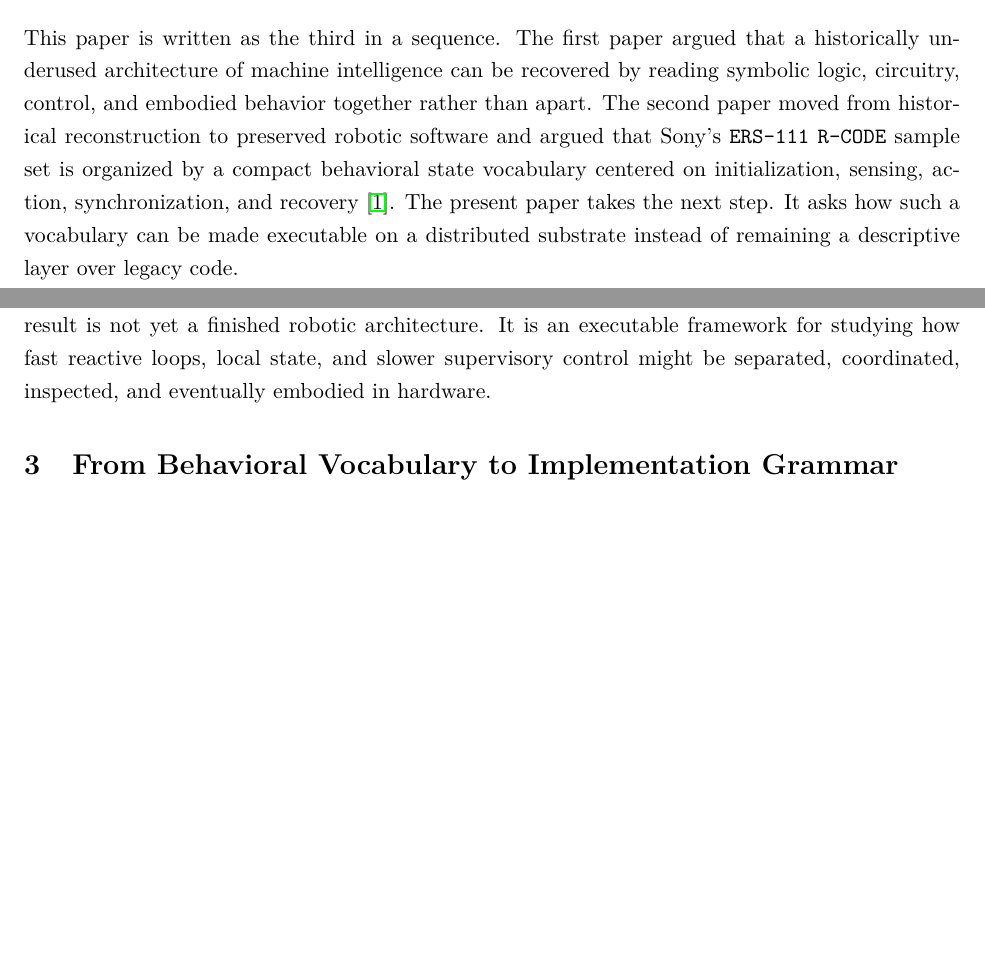
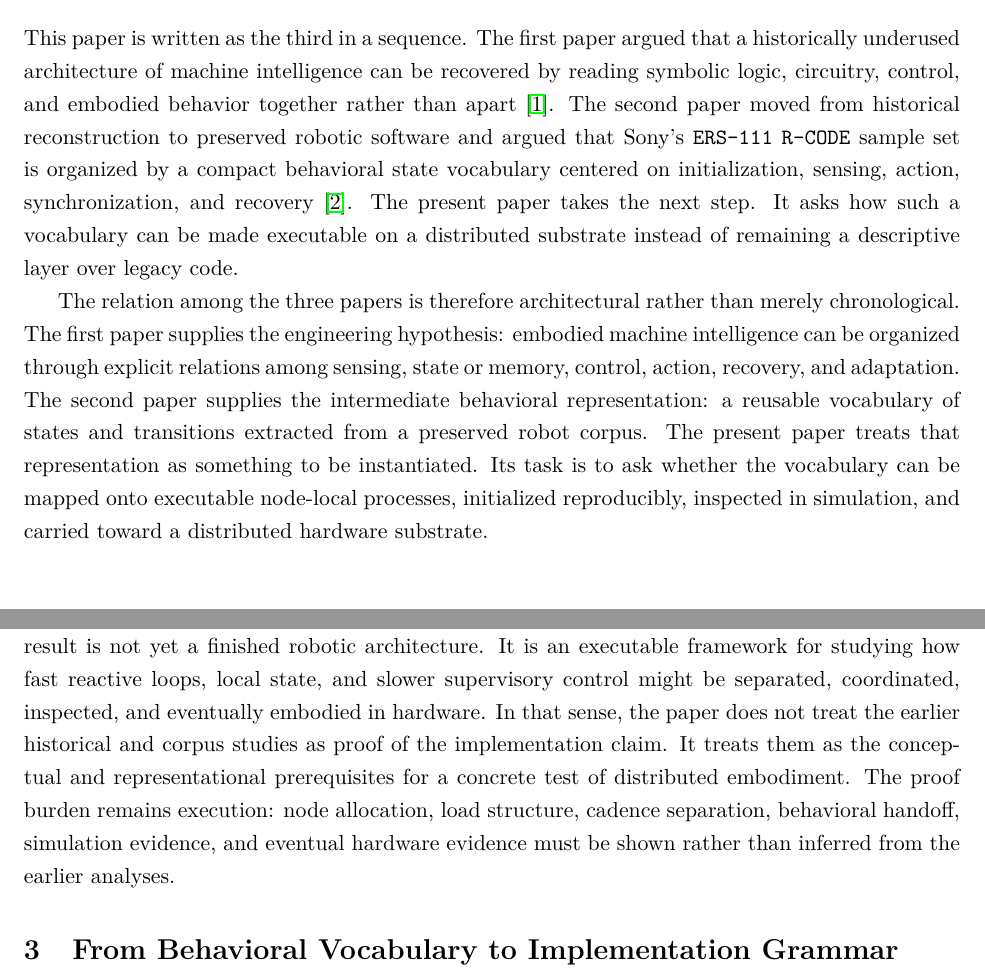
Before and after one commit to cartheur-monographs/behavior-hybrid-substrate, a LaTeX paper (arxiv/v.1/main.tex): two parts of pages 1 and 2 of 5 before the commit and two parts of pages 1 and 2 of 6 after it, joined at a grey line, cut so that both start at the same text, the shorter picture padded with empty space. Compiled offline with pdfLaTeX.

Commit message:
Clarify third paper proof burden

```diff
--- a/arxiv/v.1/main.tex
+++ b/arxiv/v.1/main.tex
@@ -48,14 +48,25 @@ layers into one monolithic controller.
 This paper is written as the third in a sequence. The first paper argued
 that a historically underused architecture of machine intelligence can be
 recovered by reading symbolic logic, circuitry, control, and embodied
-behavior together rather than apart. The second paper moved from historical
-reconstruction to preserved robotic software and argued that Sony's
-\texttt{ERS-111} \texttt{R-CODE} sample set is organized by a compact
-behavioral state vocabulary centered on initialization, sensing, action,
-synchronization, and recovery \citep{tucker2026behavioral}. The present
-paper takes the next step. It asks how such a vocabulary can be made
-executable on a distributed substrate instead of remaining a descriptive
-layer over legacy code.
+behavior together rather than apart \citep{tucker2026berkeley}. The second
+paper moved from historical reconstruction to preserved robotic software
+and argued that Sony's \texttt{ERS-111} \texttt{R-CODE} sample set is
+organized by a compact behavioral state vocabulary centered on
+initialization, sensing, action, synchronization, and recovery
+\citep{tucker2026behavioral}. The present paper takes the next step. It
+asks how such a vocabulary can be made executable on a distributed
+substrate instead of remaining a descriptive layer over legacy code.
+
+The relation among the three papers is therefore architectural rather than
+merely chronological. The first paper supplies the engineering hypothesis:
+embodied machine intelligence can be organized through explicit relations
+among sensing, state or memory, control, action, recovery, and adaptation.
+The second paper supplies the intermediate behavioral representation: a
+reusable vocabulary of states and transitions extracted from a preserved
+robot corpus. The present paper treats that representation as something to
+be instantiated. Its task is to ask whether the vocabulary can be mapped
+onto executable node-local processes, initialized reproducibly, inspected in
+simulation, and carried toward a distributed hardware substrate.
 
 That question matters because much current robotics work still separates
 high-level cognition from low-level embodied viability too sharply. Systems
@@ -94,7 +105,13 @@ physical \texttt{GA144} hardware \citep{greenarrays2011db001,greenarrays2011db01
 result is not yet a finished robotic architecture. It is an executable
 framework for studying how fast reactive loops, local state, and slower
 supervisory control might be separated, coordinated, inspected, and
-eventually embodied in hardware.
+eventually embodied in hardware. In that sense, the paper does not treat
+the earlier historical and corpus studies as proof of the implementation
+claim. It treats them as the conceptual and representational prerequisites
+for a concrete test of distributed embodiment. The proof burden remains
+execution: node allocation, load structure, cadence separation, behavioral
+handoff, simulation evidence, and eventual hardware evidence must be shown
+rather than inferred from the earlier analyses.
 
 \section{From Behavioral Vocabulary to Implementation Grammar}
 
```
Also changed, not shown: arxiv/v.1/references.bib (+7 -0 lines), arxiv/v.1/main.pdf.
